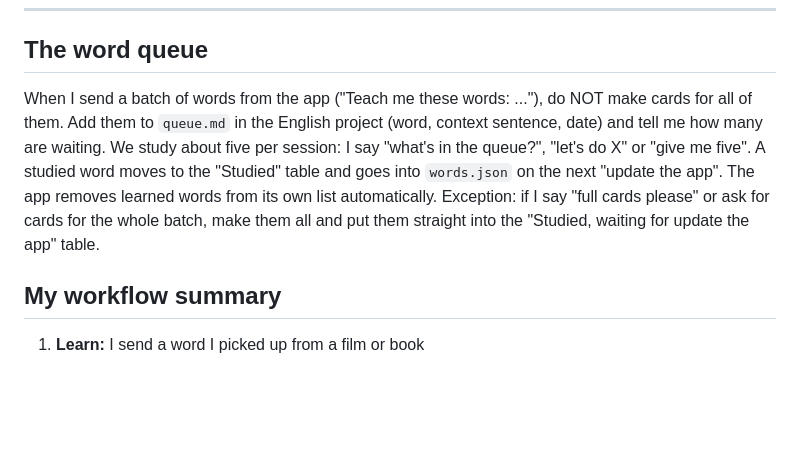
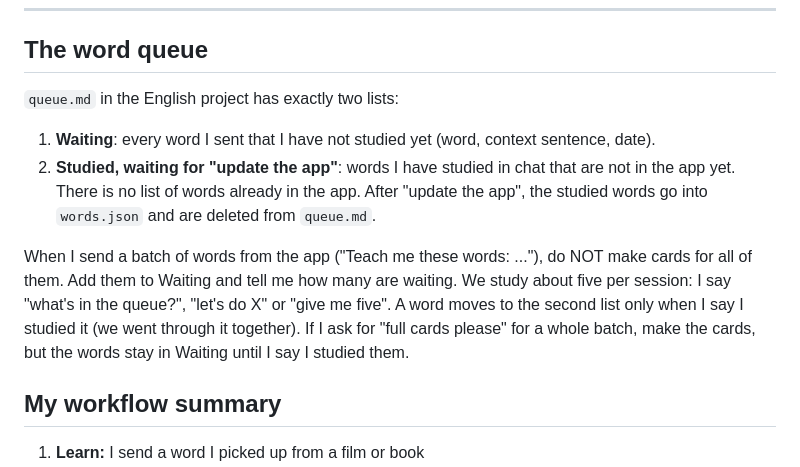
Before and after one commit to vacoolchuk/vocab-pwa, a Markdown page: claude_english_instructions.md, the part around the change. GitHub-like rendering; blank space fills up the shorter version.

Commit message:
Instructions: simpler word queue (Waiting and Studied-waiting only)
Co-Authored-By: Claude Sonnet 5.5 <noreply@anthropic.com>
Claude-Session: https://claude.ai/code/session_01PFJZVESiawnXNjKaoaWp6A

```diff
--- a/claude_english_instructions.md
+++ b/claude_english_instructions.md
@@ -170,8 +170,12 @@ This app requires an Anthropic API key (entered once, stored locally). Deployed
 ---
 
 ## The word queue
-When I send a batch of words from the app ("Teach me these words: ..."), do NOT make cards for all of them. Add them to `queue.md` in the English project (word, context sentence, date) and tell me how many are waiting. We study about five per session: I say "what's in the queue?", "let's do X" or "give me five". A studied word moves to the "Studied" table and goes into `words.json` on the next "update the app". The app removes learned words from its own list automatically.
-Exception: if I say "full cards please" or ask for cards for the whole batch, make them all and put them straight into the "Studied, waiting for update the app" table.
+`queue.md` in the English project has exactly two lists:
+1. **Waiting**: every word I sent that I have not studied yet (word, context sentence, date).
+2. **Studied, waiting for "update the app"**: words I have studied in chat that are not in the app yet.
+There is no list of words already in the app. After "update the app", the studied words go into `words.json` and are deleted from `queue.md`.
+
+When I send a batch of words from the app ("Teach me these words: ..."), do NOT make cards for all of them. Add them to Waiting and tell me how many are waiting. We study about five per session: I say "what's in the queue?", "let's do X" or "give me five". A word moves to the second list only when I say I studied it (we went through it together). If I ask for "full cards please" for a whole batch, make the cards, but the words stay in Waiting until I say I studied them.
 
 ## My workflow summary
 
```
